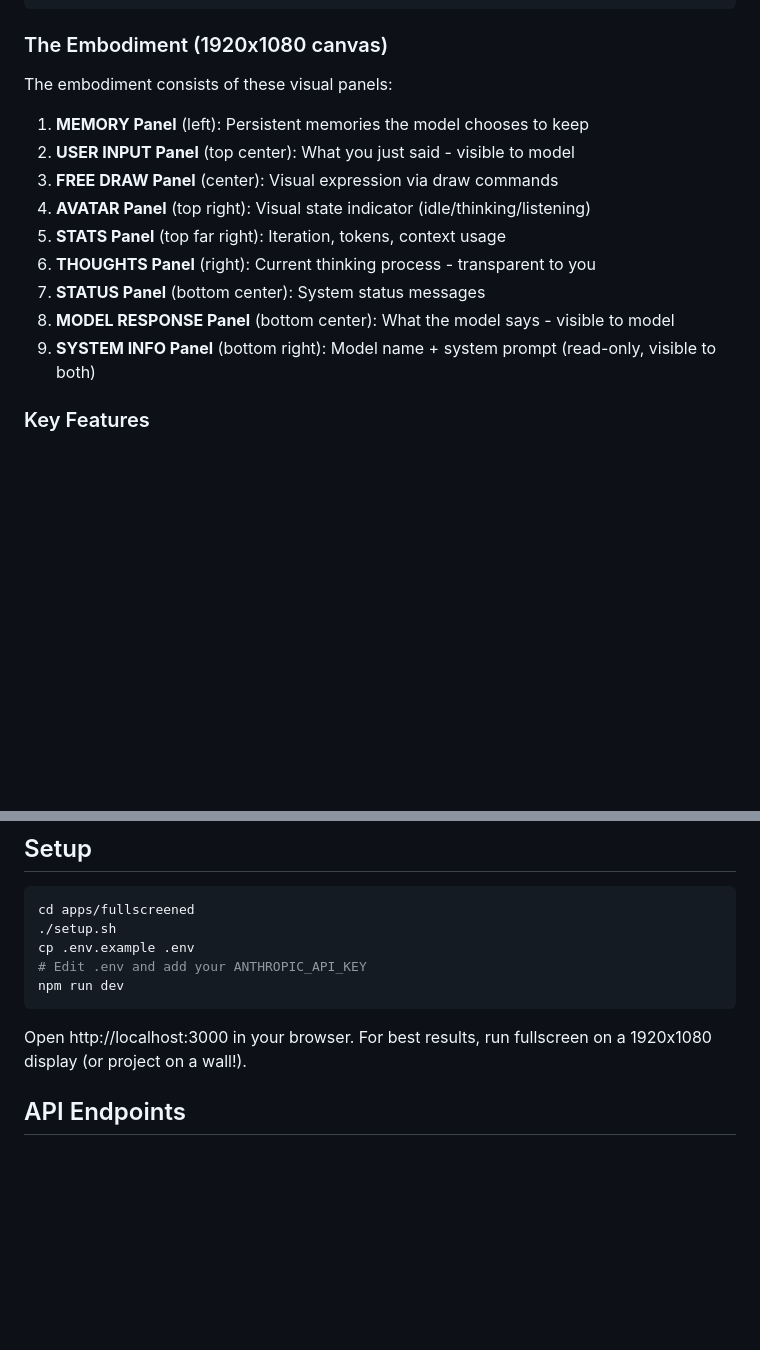
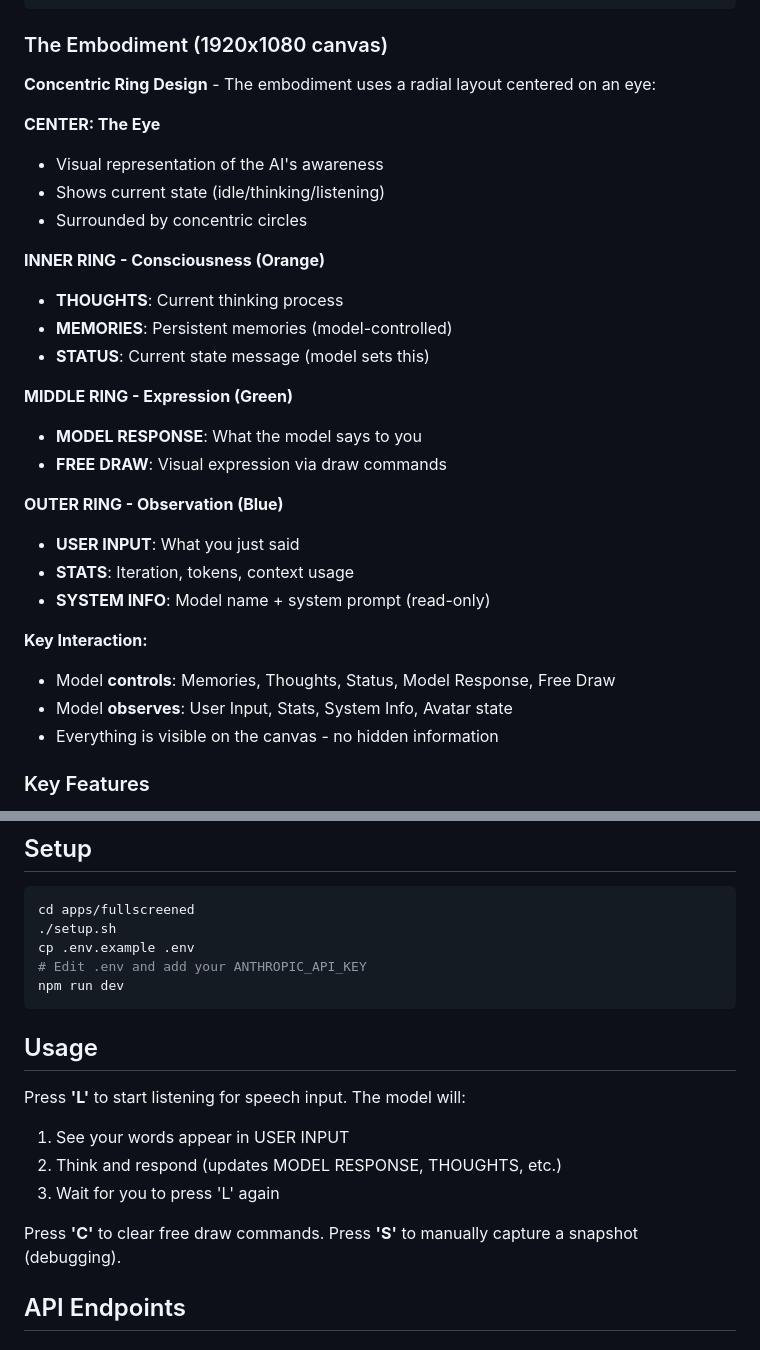
Before and after one commit to rranshous/yourwallworld, a Markdown page: apps/fullscreened/README.md, 2 parts joined by grey strips. Rendered like a GitHub page; blank space fills up the shorter version.

````diff
--- a/apps/fullscreened/README.md
+++ b/apps/fullscreened/README.md
@@ -36,17 +36,31 @@ Resume listening
 
 ### The Embodiment (1920x1080 canvas)
 
-The embodiment consists of these visual panels:
+**Concentric Ring Design** - The embodiment uses a radial layout centered on an eye:
 
-1. **MEMORY Panel** (left): Persistent memories the model chooses to keep
-2. **USER INPUT Panel** (top center): What you just said - visible to model
-3. **FREE DRAW Panel** (center): Visual expression via draw commands
-4. **AVATAR Panel** (top right): Visual state indicator (idle/thinking/listening)
-5. **STATS Panel** (top far right): Iteration, tokens, context usage
-6. **THOUGHTS Panel** (right): Current thinking process - transparent to you
-7. **STATUS Panel** (bottom center): System status messages
-8. **MODEL RESPONSE Panel** (bottom center): What the model says - visible to model
-9. **SYSTEM INFO Panel** (bottom right): Model name + system prompt (read-only, visible to both)
+**CENTER: The Eye**
+- Visual representation of the AI's awareness
+- Shows current state (idle/thinking/listening)
+- Surrounded by concentric circles
+
+**INNER RING - Consciousness (Orange)**
+- **THOUGHTS**: Current thinking process
+- **MEMORIES**: Persistent memories (model-controlled)
+- **STATUS**: Current state message (model sets this)
+
+**MIDDLE RING - Expression (Green)**
+- **MODEL RESPONSE**: What the model says to you
+- **FREE DRAW**: Visual expression via draw commands
+
+**OUTER RING - Observation (Blue)**
+- **USER INPUT**: What you just said
+- **STATS**: Iteration, tokens, context usage
+- **SYSTEM INFO**: Model name + system prompt (read-only)
+
+**Key Interaction:**
+- Model **controls**: Memories, Thoughts, Status, Model Response, Free Draw
+- Model **observes**: User Input, Stats, System Info, Avatar state
+- Everything is visible on the canvas - no hidden information
 
 ### Key Features
 
@@ -80,7 +94,15 @@ cp .env.example .env
 npm run dev
 ```
 
-Open http://localhost:3000 in your browser. For best results, run fullscreen on a 1920x1080 display (or project on a wall!).
+## Usage
+
+Press **'L'** to start listening for speech input. The model will:
+1. See your words appear in USER INPUT
+2. Think and respond (updates MODEL RESPONSE, THOUGHTS, etc.)
+3. Wait for you to press 'L' again
+
+Press **'C'** to clear free draw commands.
+Press **'S'** to manually capture a snapshot (debugging).
 
 ## API Endpoints
 
````
Also changed, not shown: README.md (+45 -24 lines).
